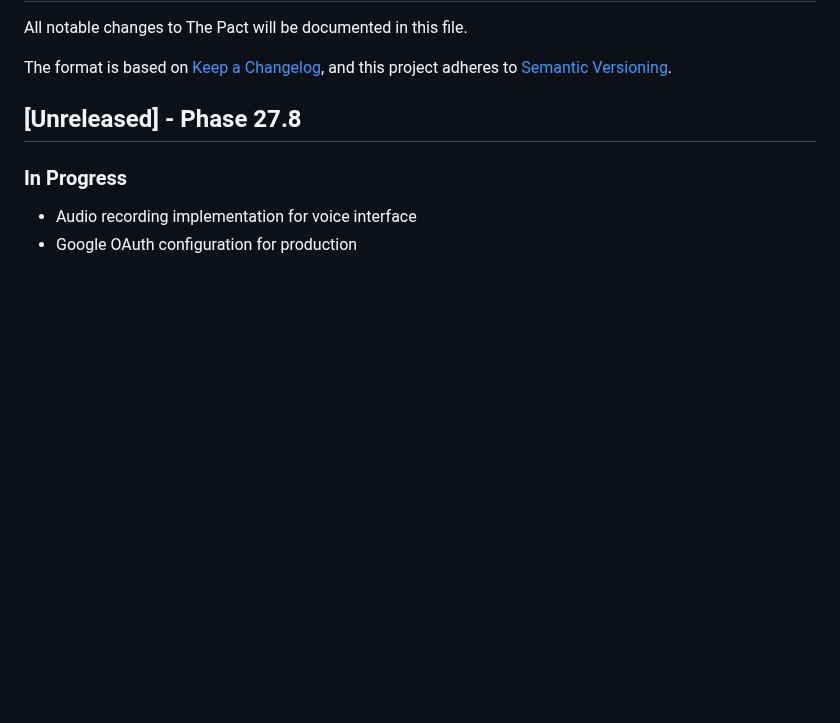
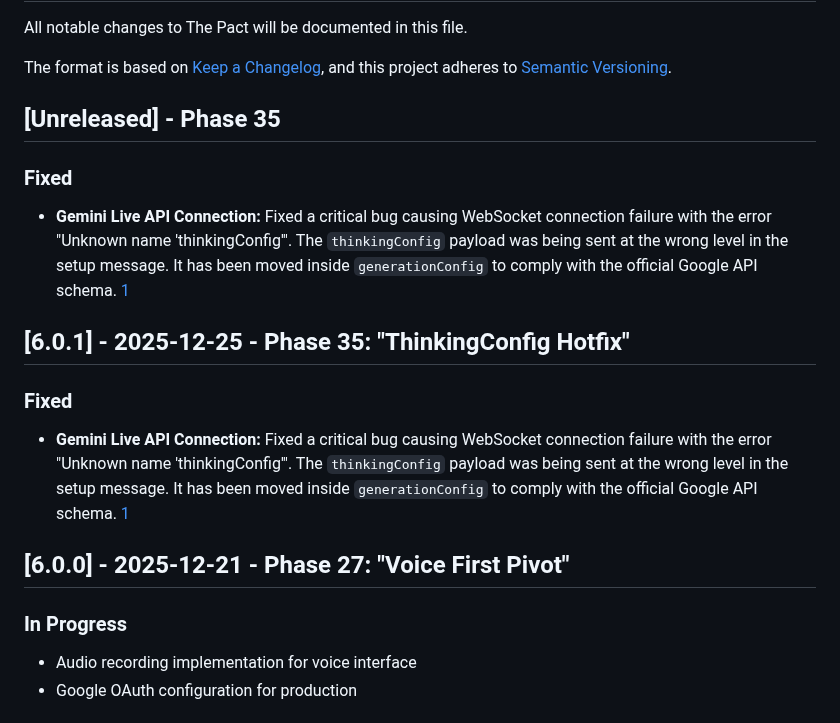
Before and after one commit to lenghurst/atomichabits, a Markdown page: CHANGELOG.md, the part around the change. GitHub-like rendering; blank space fills up the shorter version.

```diff
--- a/CHANGELOG.md
+++ b/CHANGELOG.md
@@ -5,7 +5,21 @@ All notable changes to The Pact will be documented in this file.
 The format is based on [Keep a Changelog](https://keepachangelog.com/en/1.0.0/),
 and this project adheres to [Semantic Versioning](https://semver.org/spec/v2.0.0.html).
 
-## [Unreleased] - Phase 27.8
+## [Unreleased] - Phase 35
+
+### Fixed
+- **Gemini Live API Connection:** Fixed a critical bug causing WebSocket connection failure with the error "Unknown name 'thinkingConfig'". The `thinkingConfig` payload was being sent at the wrong level in the setup message. It has been moved inside `generationConfig` to comply with the official Google API schema. [1]
+
+[1]: https://ai.google.dev/api/generate-content#ThinkingConfig
+
+## [6.0.1] - 2025-12-25 - Phase 35: "ThinkingConfig Hotfix"
+
+### Fixed
+- **Gemini Live API Connection:** Fixed a critical bug causing WebSocket connection failure with the error "Unknown name 'thinkingConfig'". The `thinkingConfig` payload was being sent at the wrong level in the setup message. It has been moved inside `generationConfig` to comply with the official Google API schema. [1]
+
+[1]: https://ai.google.dev/api/generate-content#ThinkingConfig
+
+## [6.0.0] - 2025-12-21 - Phase 27: "Voice First Pivot"
 
 ### In Progress
 - Audio recording implementation for voice interface
```
Also changed, not shown: docs/GEMINI_LIVE_API_RESEARCH.md (+72 -0 lines).
